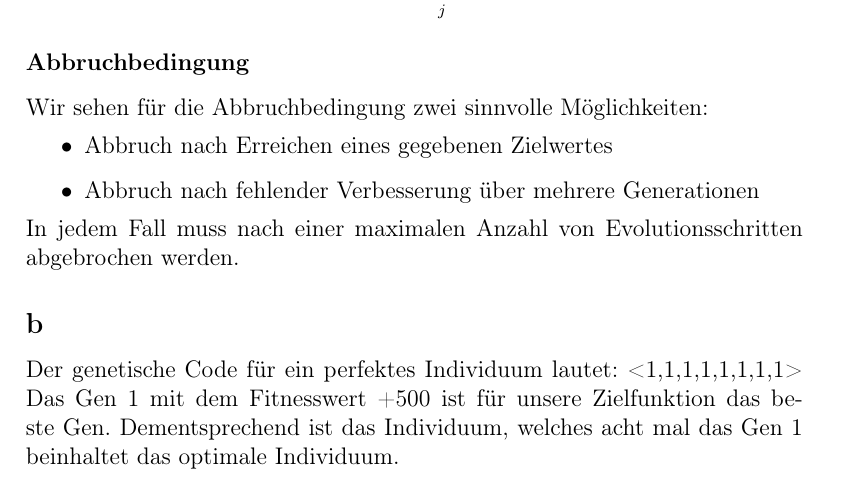
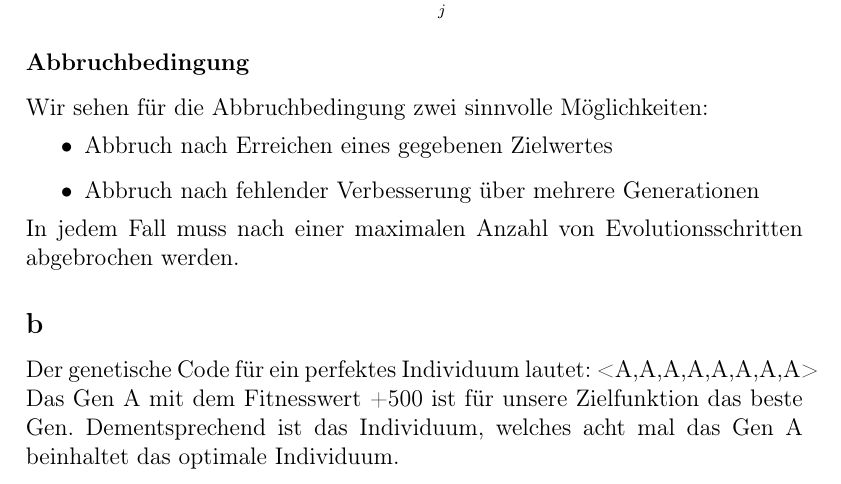
Before and after one commit to kRITZCREEK/kuenstliche-intelligenz-praktikum, a LaTeX document (Praktikum2/Doku/Praktikum2.tex): part of page 2 of 4, cut so that both start at the same text. Compiled offline with pdfLaTeX.

Commit message:
Ändert die Aufgabe 1b und fügt sonstige Anpassungen hinzu.

```diff
--- a/Praktikum2/Doku/Praktikum2.tex
+++ b/Praktikum2/Doku/Praktikum2.tex
@@ -63,8 +63,8 @@ In jedem Fall muss nach einer maximalen Anzahl von Evolutionsschritten
 abgebrochen werden.
 
 \subsection*{b}
-Der genetische Code für ein perfektes Individuum lautet: <1,1,1,1,1,1,1,1>
-Das Gen 1 mit dem Fitnesswert +500 ist für unsere Zielfunktion das beste Gen. Dementsprechend ist das Individuum, welches acht mal das Gen 1 beinhaltet das optimale Individuum.
+Der genetische Code für ein perfektes Individuum lautet: <A,A,A,A,A,A,A,A>
+Das Gen A mit dem Fitnesswert +500 ist für unsere Zielfunktion das beste Gen. Dementsprechend ist das Individuum, welches acht mal das Gen A beinhaltet das optimale Individuum.
 
 \subsection*{c}
 Wie hoch ist die Wahrscheinlichkeit, dass dieses Individuum in unserer zufällig generierten ersten Generation bereits einmal enthalten ist?\\
```
Also changed, not shown: Praktikum2/Doku/Praktikum2.tex (6 more changed lines).
